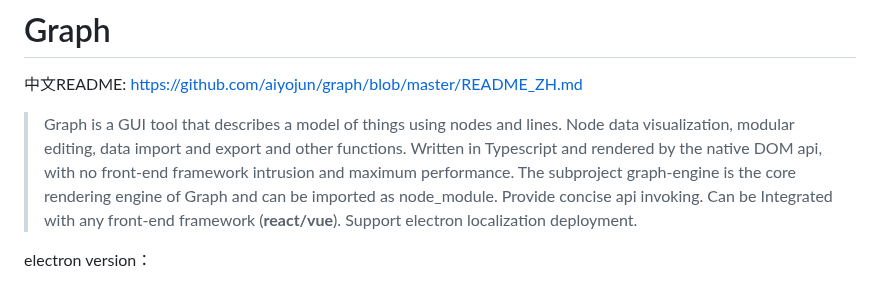
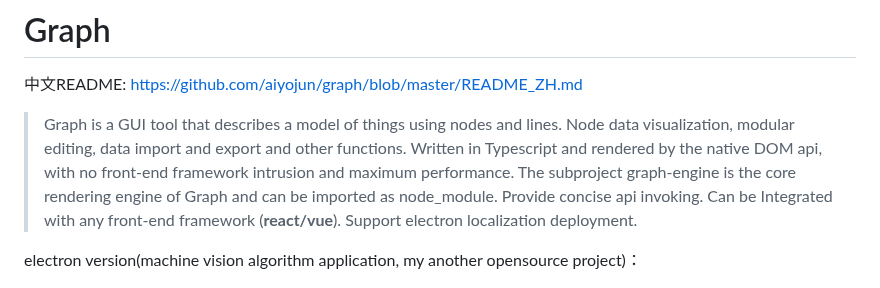
Before and after one commit to aiyojun/graph, a Markdown page: README.md, the part around the change. Drawn GitHub-style.

```diff
--- a/README.md
+++ b/README.md
@@ -10,7 +10,7 @@
 > Can be Integrated with any front-end framework (**react/vue**).
 > Support electron localization deployment.
 
-electron version：
+electron version(machine vision algorithm application, my another opensource project)：
 
 ![image](https://github.com/aiyojun/graph/blob/master/performance/electron-app.png)
 
```
Also changed, not shown: README_ZH.md (+1 -1 lines).
